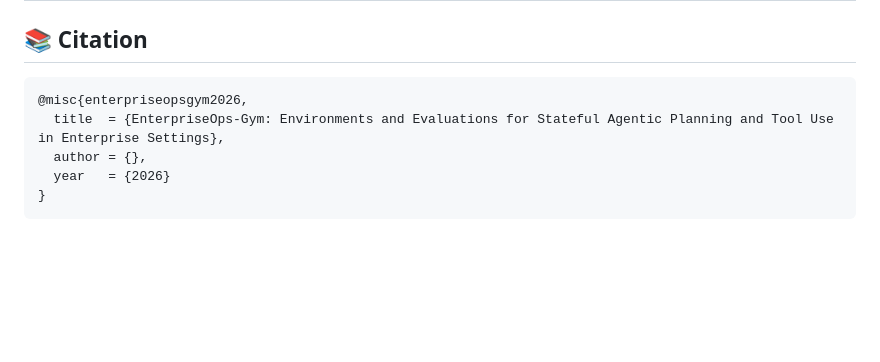
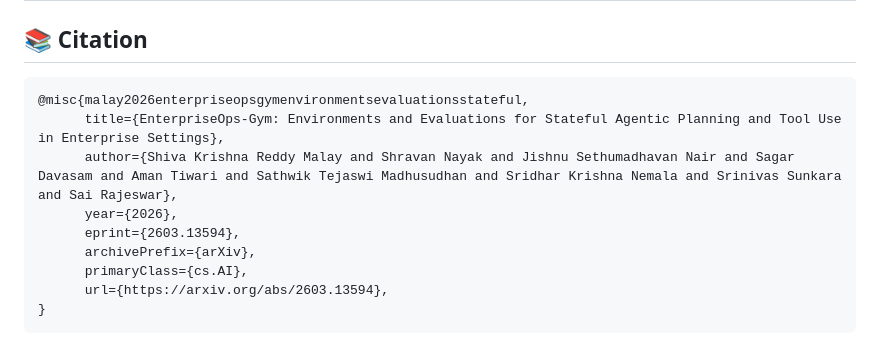
Before and after one commit to ServiceNow/EnterpriseOps-Gym, a Markdown page: README.md, the part around the change. Drawn GitHub-style; blank space fills up the shorter version.

````diff
--- a/README.md
+++ b/README.md
@@ -324,9 +324,13 @@ We release 60% of the benchmark samples in the public split. For completeness, w
 ## 📚 Citation
 
 ```bibtex
-@misc{enterpriseopsgym2026,
-  title  = {EnterpriseOps-Gym: Environments and Evaluations for Stateful Agentic Planning and Tool Use in Enterprise Settings},
-  author = {},
-  year   = {2026}
+@misc{malay2026enterpriseopsgymenvironmentsevaluationsstateful,
+      title={EnterpriseOps-Gym: Environments and Evaluations for Stateful Agentic Planning and Tool Use in Enterprise Settings},
+      author={Shiva Krishna Reddy Malay and Shravan Nayak and Jishnu Sethumadhavan Nair and Sagar Davasam and Aman Tiwari and Sathwik Tejaswi Madhusudhan and Sridhar Krishna Nemala and Srinivas Sunkara and Sai Rajeswar},
+      year={2026},
+      eprint={2603.13594},
+      archivePrefix={arXiv},
+      primaryClass={cs.AI},
+      url={https://arxiv.org/abs/2603.13594},
 }
 ```
````
